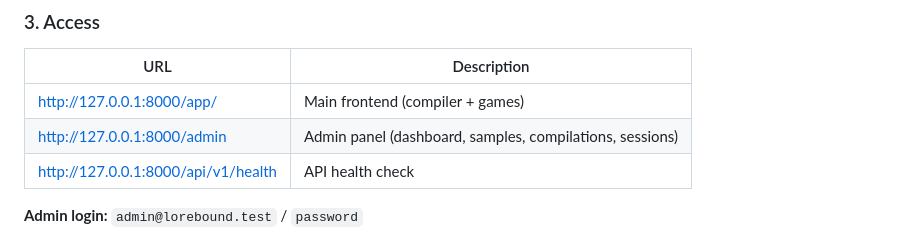
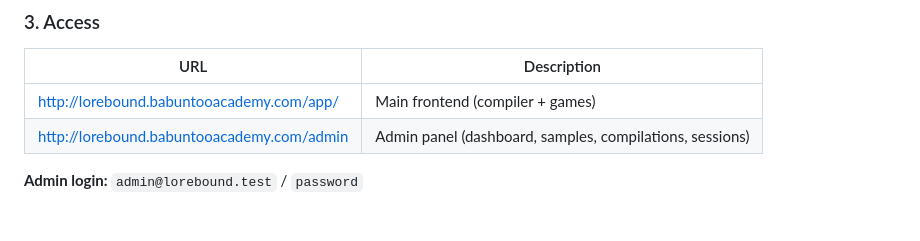
Before and after one commit to Tahsan0619/Lorebound, a Markdown page: README.md, the part around the change. Drawn GitHub-style.

Commit message:
Change local URLs to live site URLs in README
Updated URLs in the README to point to the live site.

```diff
--- a/README.md
+++ b/README.md
@@ -112,9 +112,8 @@ php artisan serve
 
 | URL | Description |
 |-----|-------------|
-| http://127.0.0.1:8000/app/ | Main frontend (compiler + games) |
-| http://127.0.0.1:8000/admin | Admin panel (dashboard, samples, compilations, sessions) |
-| http://127.0.0.1:8000/api/v1/health | API health check |
+| http://lorebound.babuntooacademy.com/app/ | Main frontend (compiler + games) |
+| http://lorebound.babuntooacademy.com/admin | Admin panel (dashboard, samples, compilations, sessions) |
 
 **Admin login:** `admin@lorebound.test` / `password`
 
```
